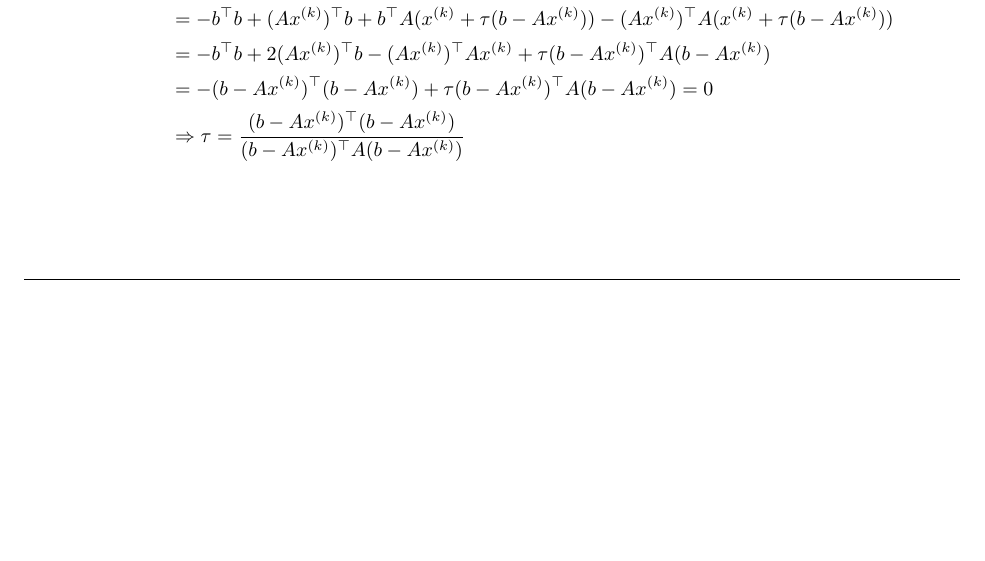
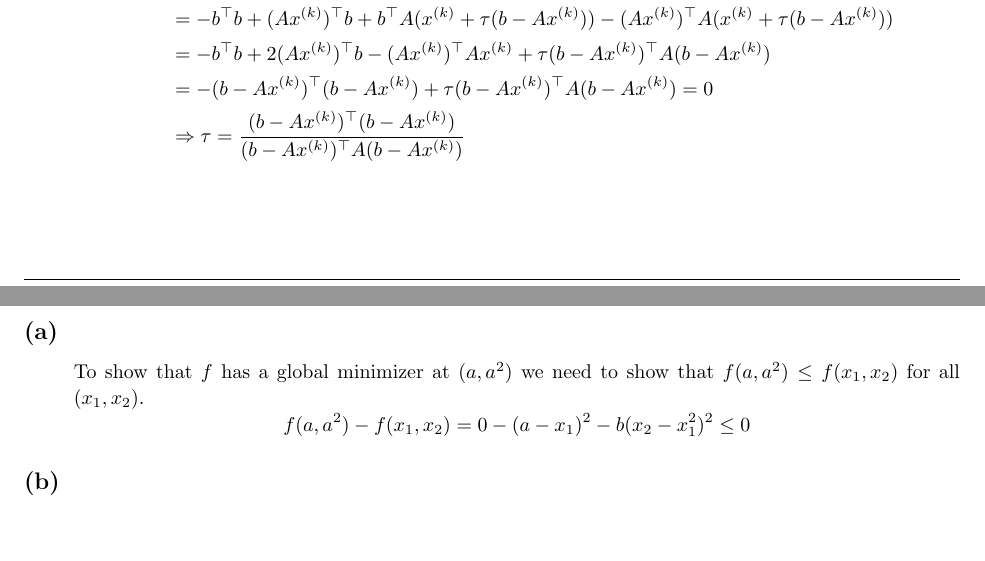
Before and after one commit to Kanakanajm/opt24, a LaTeX document (a2/sol/a2sol.tex): part of page 2 of 2 before the commit and two parts of pages 2 and 3 of 3 after it, the two joined at a grey line, cut so that both start at the same text, the shorter picture padded with empty space. Compiled offline with pdfLaTeX.

Commit message:
Add a2-3a

```diff
--- a/a2/sol/a2sol.tex
+++ b/a2/sol/a2sol.tex
@@ -209,4 +209,17 @@
     \end{homeworkSubsection}
 \end{homeworkProblem}
 
+\begin{homeworkProblem}[3]
+    \begin{homeworkSubsection}{(a)}
+        To show that $f$ has a global minimizer at $(a, a^2)$ we need to show that $f(a, a^2) \leq f(x_1, x_2)$ for all $(x_1, x_2)$.
+        \[
+            f(a, a^2) - f(x_1, x_2)
+            = 0 - (a - x_1)^2 - b(x_2 - x_1^2)^2 \leq 0
+        \]
+    \end{homeworkSubsection}
+    \begin{homeworkSubsection}{(b)}
+
+    \end{homeworkSubsection}
+\end{homeworkProblem}
+
 \end{document}
```
Also changed, not shown: a2/sol/a2sol.pdf.
